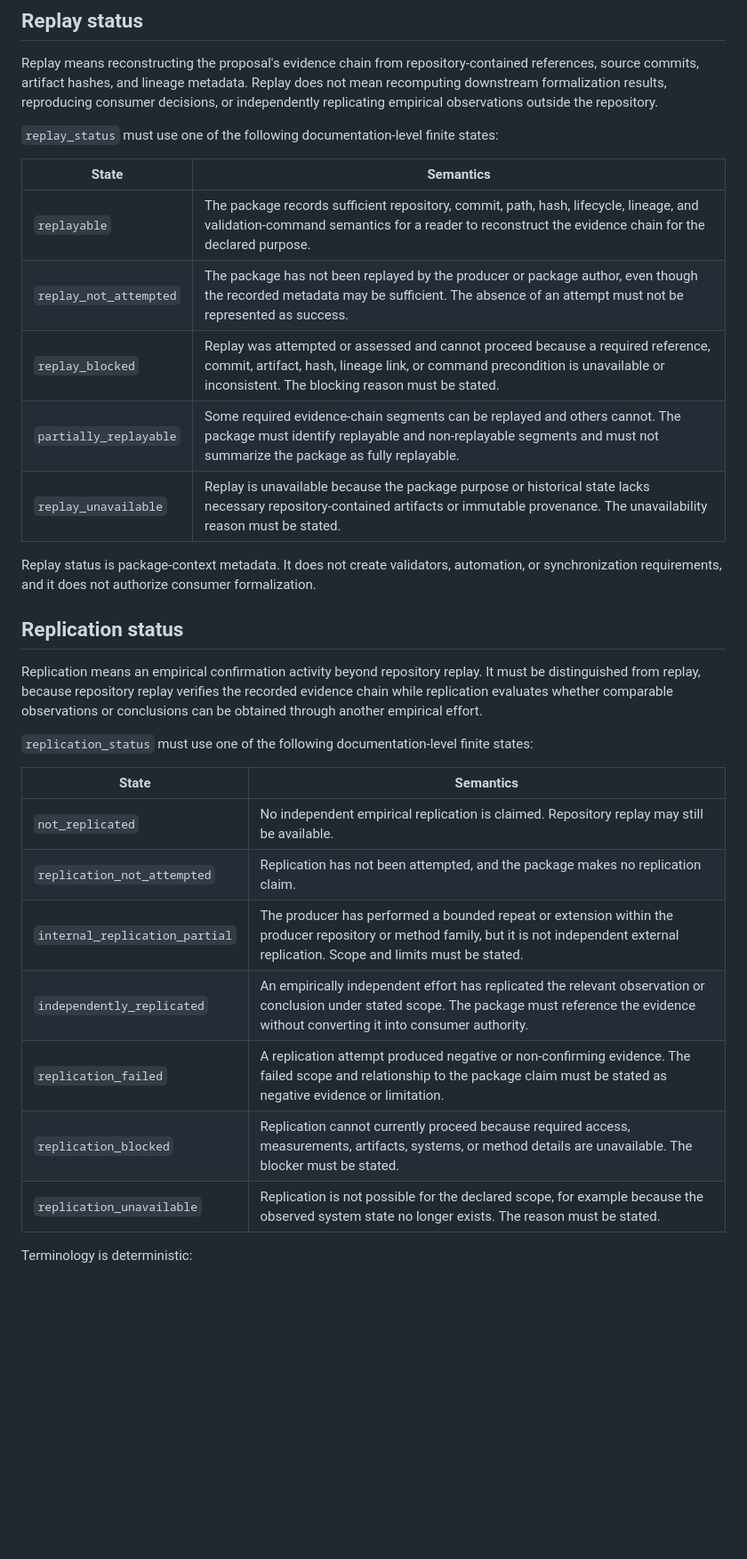
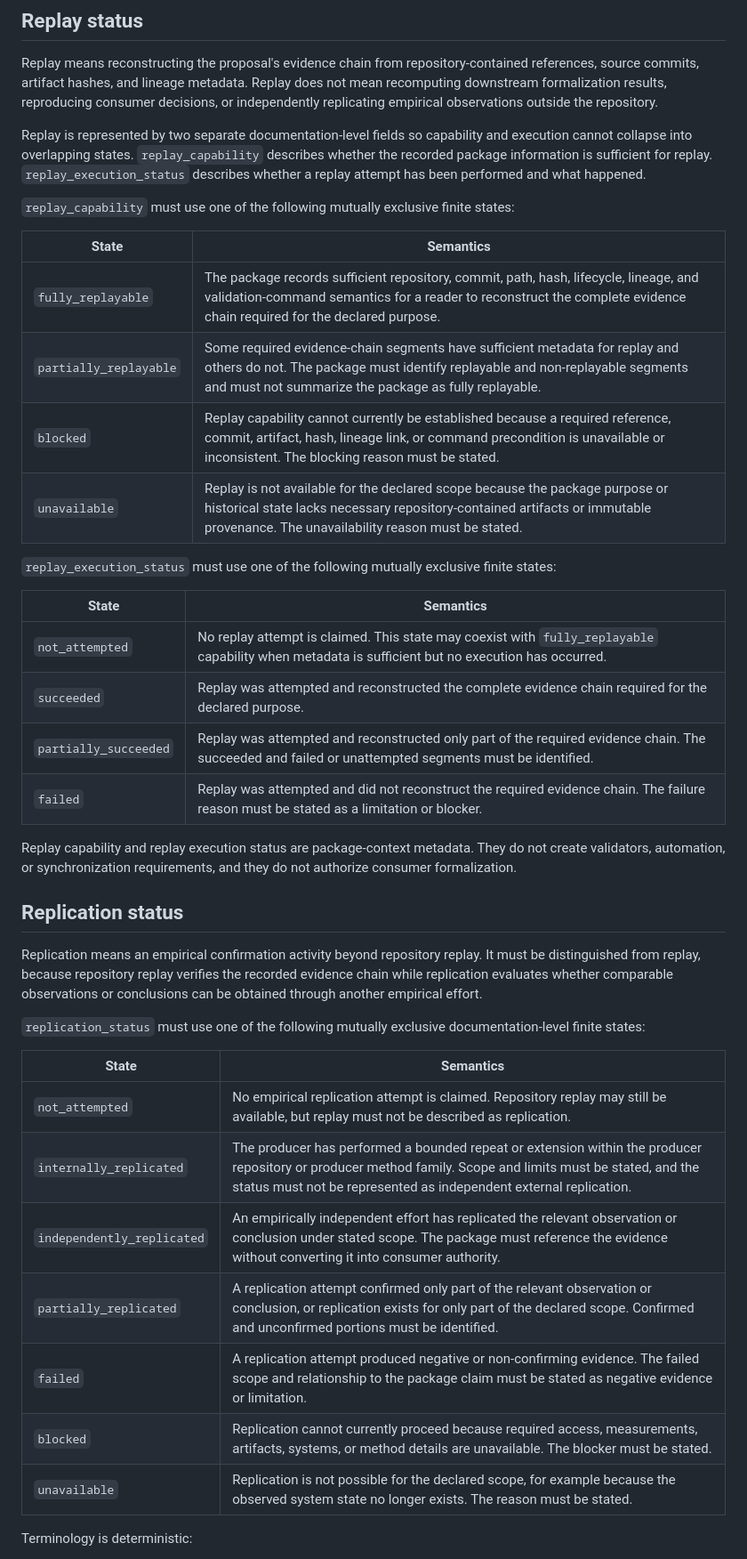
Before and after one commit to joselunasrt8-creator/architecturalboundary-research, a Markdown page: docs/minimal_promotion_package.md, the part around one of its changes. Shown at 89% size. Rendered like a GitHub page; blank space fills up the shorter version.

Commit message:
Resolve promotion package review semantics

```diff
--- a/docs/minimal_promotion_package.md
+++ b/docs/minimal_promotion_package.md
@@ -475,35 +476,47 @@ If identity and digest disagree, the package must be treated as unresolved until
 Replay means reconstructing the proposal's evidence chain from repository-contained references, source commits, artifact hashes, and lineage metadata.
 Replay does not mean recomputing downstream formalization results, reproducing consumer decisions, or independently replicating empirical observations outside the repository.
 
-`replay_status` must use one of the following documentation-level finite states:
+Replay is represented by two separate documentation-level fields so capability and execution cannot collapse into overlapping states.
+`replay_capability` describes whether the recorded package information is sufficient for replay.
+`replay_execution_status` describes whether a replay attempt has been performed and what happened.
+
+`replay_capability` must use one of the following mutually exclusive finite states:
 
 | State | Semantics |
 | --- | --- |
-| `replayable` | The package records sufficient repository, commit, path, hash, lifecycle, lineage, and validation-command semantics for a reader to reconstruct the evidence chain for the declared purpose. |
-| `replay_not_attempted` | The package has not been replayed by the producer or package author, even though the recorded metadata may be sufficient. The absence of an attempt must not be represented as success. |
-| `replay_blocked` | Replay was attempted or assessed and cannot proceed because a required reference, commit, artifact, hash, lineage link, or command precondition is unavailable or inconsistent. The blocking reason must be stated. |
-| `partially_replayable` | Some required evidence-chain segments can be replayed and others cannot. The package must identify replayable and non-replayable segments and must not summarize the package as fully replayable. |
-| `replay_unavailable` | Replay is unavailable because the package purpose or historical state lacks necessary repository-contained artifacts or immutable provenance. The unavailability reason must be stated. |
+| `fully_replayable` | The package records sufficient repository, commit, path, hash, lifecycle, lineage, and validation-command semantics for a reader to reconstruct the complete evidence chain required for the declared purpose. |
+| `partially_replayable` | Some required evidence-chain segments have sufficient metadata for replay and others do not. The package must identify replayable and non-replayable segments and must not summarize the package as fully replayable. |
+| `blocked` | Replay capability cannot currently be established because a required reference, commit, artifact, hash, lineage link, or command precondition is unavailable or inconsistent. The blocking reason must be stated. |
+| `unavailable` | Replay is not available for the declared scope because the package purpose or historical state lacks necessary repository-contained artifacts or immutable provenance. The unavailability reason must be stated. |
 
-Replay status is package-context metadata.
-It does not create validators, automation, or synchronization requirements, and it does not authorize consumer formalization.
+`replay_execution_status` must use one of the following mutually exclusive finite states:
+
+| State | Semantics |
+| --- | --- |
+| `not_attempted` | No replay attempt is claimed. This state may coexist with `fully_replayable` capability when metadata is sufficient but no execution has occurred. |
+| `succeeded` | Replay was attempted and reconstructed the complete evidence chain required for the declared purpose. |
+| `partially_succeeded` | Replay was attempted and reconstructed only part of the required evidence chain. The succeeded and failed or unattempted segments must be identified. |
+| `failed` | Replay was attempted and did not reconstruct the required evidence chain. The failure reason must be stated as a limitation or blocker. |
+
+Replay capability and replay execution status are package-context metadata.
+They do not create validators, automation, or synchronization requirements, and they do not authorize consumer formalization.
 
 ## Replication status
 
 Replication means an empirical confirmation activity beyond repository replay.
 It must be distinguished from replay, because repository replay verifies the recorded evidence chain while replication evaluates whether comparable observations or conclusions can be obtained through another empirical effort.
 
-`replication_status` must use one of the following documentation-level finite states:
+`replication_status` must use one of the following mutually exclusive documentation-level finite states:
 
 | State | Semantics |
 | --- | --- |
-| `not_replicated` | No independent empirical replication is claimed. Repository replay may still be available. |
-| `replication_not_attempted` | Replication has not been attempted, and the package makes no replication claim. |
-| `internal_replication_partial` | The producer has performed a bounded repeat or extension within the producer repository or method family, but it is not independent external replication. Scope and limits must be stated. |
+| `not_attempted` | No empirical replication attempt is claimed. Repository replay may still be available, but replay must not be described as replication. |
+| `internally_replicated` | The producer has performed a bounded repeat or extension within the producer repository or producer method family. Scope and limits must be stated, and the status must not be represented as independent external replication. |
 | `independently_replicated` | An empirically independent effort has replicated the relevant observation or conclusion under stated scope. The package must reference the evidence without converting it into consumer authority. |
-| `replication_failed` | A replication attempt produced negative or non-confirming evidence. The failed scope and relationship to the package claim must be stated as negative evidence or limitation. |
-| `replication_blocked` | Replication cannot currently proceed because required access, measurements, artifacts, systems, or method details are unavailable. The blocker must be stated. |
-| `replication_unavailable` | Replication is not possible for the declared scope, for example because the observed system state no longer exists. The reason must be stated. |
+| `partially_replicated` | A replication attempt confirmed only part of the relevant observation or conclusion, or replication exists for only part of the declared scope. Confirmed and unconfirmed portions must be identified. |
+| `failed` | A replication attempt produced negative or non-confirming evidence. The failed scope and relationship to the package claim must be stated as negative evidence or limitation. |
+| `blocked` | Replication cannot currently proceed because required access, measurements, artifacts, systems, or method details are unavailable. The blocker must be stated. |
+| `unavailable` | Replication is not possible for the declared scope, for example because the observed system state no longer exists. The reason must be stated. |
 
 Terminology is deterministic:
 
```
Also changed, not shown: other parts of docs/minimal_promotion_package.md (+20 -19 lines).
